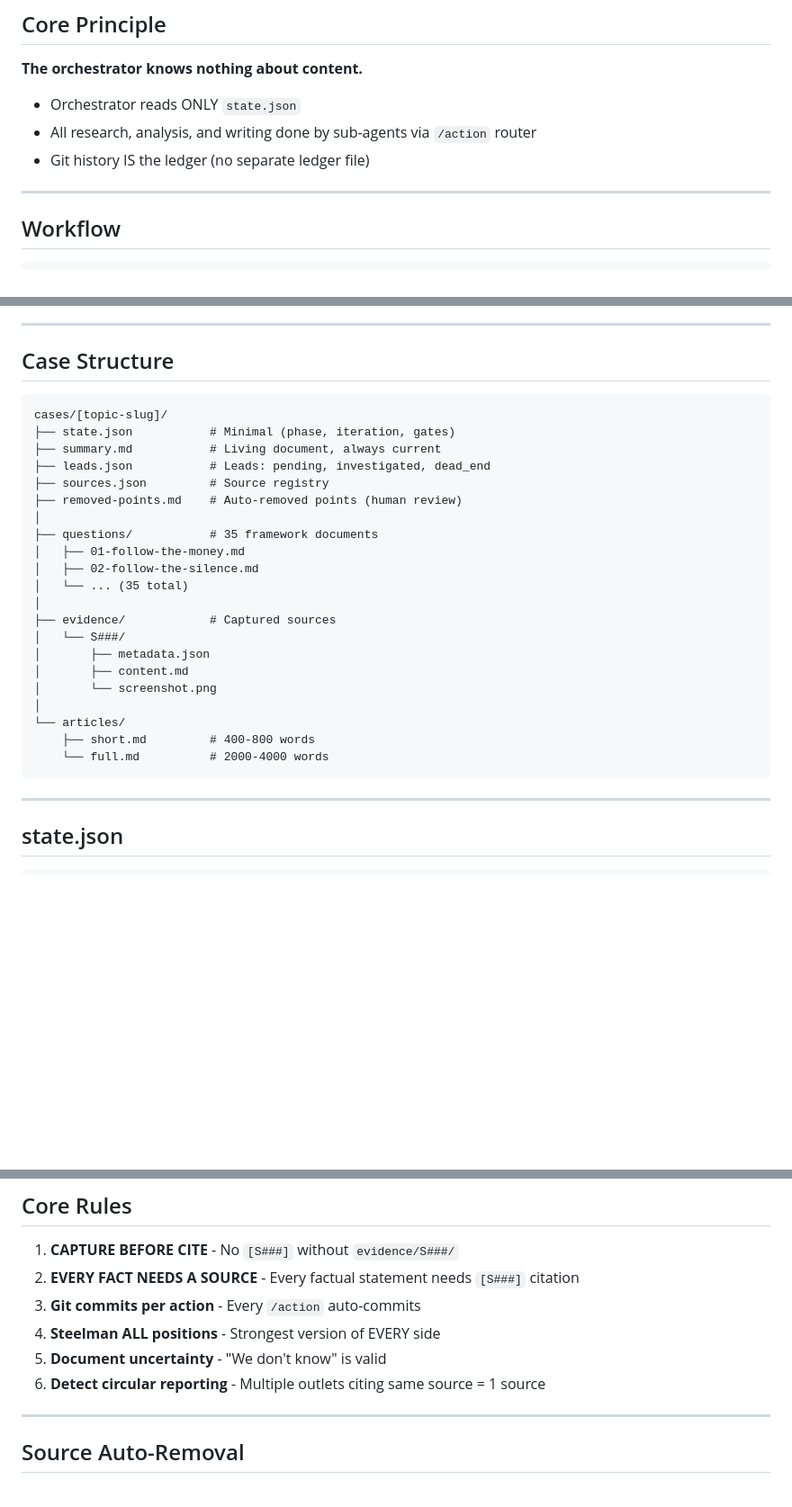
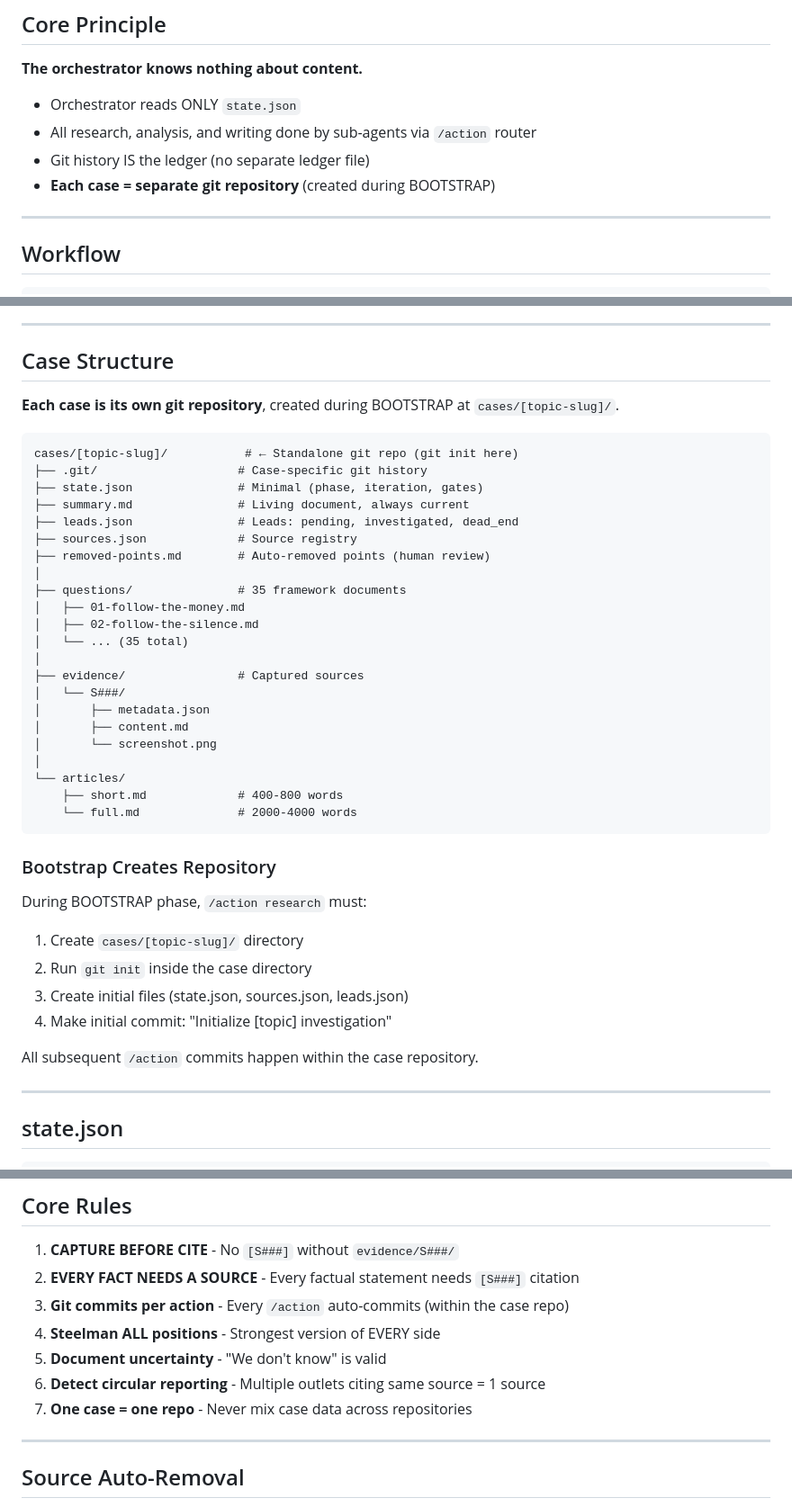
Before and after one commit to DanDaDaDanDan/AgenticInvestigator, a Markdown page: CLAUDE.md, 3 parts joined by grey strips. Shown at 90% size. GitHub-like rendering; blank space fills up the shorter version.

Commit message:
Clarify each case gets its own git repository
- Add to Core Principle: each case = separate git repo
- Update Case Structure to show .git/ directory
- Add Bootstrap Creates Repository section with init steps
- Add Core Rule 7: one case = one repo

Co-Authored-By: Claude Opus 4.5 <noreply@anthropic.com>

````diff
--- a/CLAUDE.md
+++ b/CLAUDE.md
@@ -11,6 +11,7 @@ Behavioral rules for Claude Code operating in this project.
 - Orchestrator reads ONLY `state.json`
 - All research, analysis, and writing done by sub-agents via `/action` router
 - Git history IS the ledger (no separate ledger file)
+- **Each case = separate git repository** (created during BOOTSTRAP)
 
 ---
 
@@ -124,29 +125,42 @@ Behavioral rules for Claude Code operating in this project.
 
 ## Case Structure
 
+**Each case is its own git repository**, created during BOOTSTRAP at `cases/[topic-slug]/`.
+
 ```
-cases/[topic-slug]/
-├── state.json           # Minimal (phase, iteration, gates)
-├── summary.md           # Living document, always current
-├── leads.json           # Leads: pending, investigated, dead_end
-├── sources.json         # Source registry
-├── removed-points.md    # Auto-removed points (human review)
+cases/[topic-slug]/           # ← Standalone git repo (git init here)
+├── .git/                    # Case-specific git history
+├── state.json               # Minimal (phase, iteration, gates)
+├── summary.md               # Living document, always current
+├── leads.json               # Leads: pending, investigated, dead_end
+├── sources.json             # Source registry
+├── removed-points.md        # Auto-removed points (human review)
 │
-├── questions/           # 35 framework documents
+├── questions/               # 35 framework documents
 │   ├── 01-follow-the-money.md
 │   ├── 02-follow-the-silence.md
 │   └── ... (35 total)
 │
-├── evidence/            # Captured sources
+├── evidence/                # Captured sources
 │   └── S###/
 │       ├── metadata.json
 │       ├── content.md
 │       └── screenshot.png
 │
 └── articles/
-    ├── short.md         # 400-800 words
-    └── full.md          # 2000-4000 words
+    ├── short.md             # 400-800 words
+    └── full.md              # 2000-4000 words
 ```
+
+### Bootstrap Creates Repository
+
+During BOOTSTRAP phase, `/action research` must:
+1. Create `cases/[topic-slug]/` directory
+2. Run `git init` inside the case directory
+3. Create initial files (state.json, sources.json, leads.json)
+4. Make initial commit: "Initialize [topic] investigation"
+
+All subsequent `/action` commits happen within the case repository.
 
 ---
 
@@ -204,10 +218,11 @@ cases/[topic-slug]/
 
 1. **CAPTURE BEFORE CITE** - No `[S###]` without `evidence/S###/`
 2. **EVERY FACT NEEDS A SOURCE** - Every factual statement needs `[S###]` citation
-3. **Git commits per action** - Every `/action` auto-commits
+3. **Git commits per action** - Every `/action` auto-commits (within the case repo)
 4. **Steelman ALL positions** - Strongest version of EVERY side
 5. **Document uncertainty** - "We don't know" is valid
 6. **Detect circular reporting** - Multiple outlets citing same source = 1 source
+7. **One case = one repo** - Never mix case data across repositories
 
 ---
 
````
